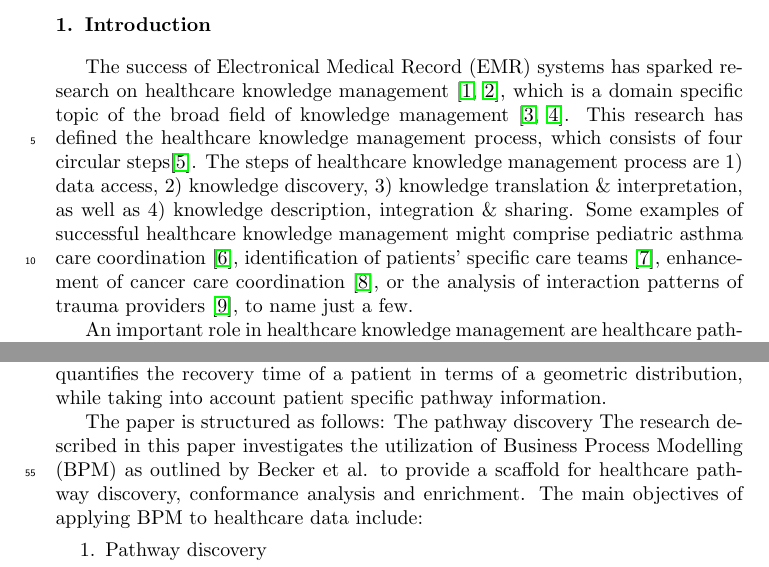
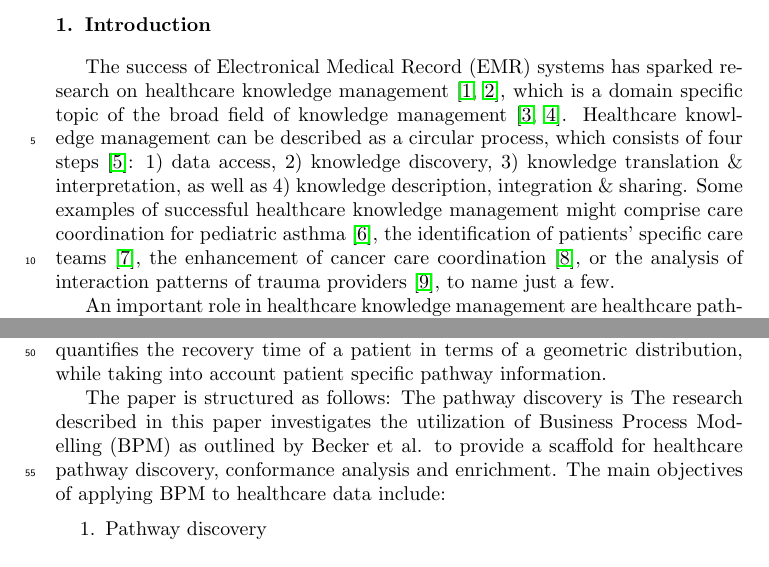
Before and after one commit to kempa-liehr/PDH-pathways-BPM, a LaTeX paper (main.tex, which reads main-body.tex): two parts of pages 2 and 3 of 24, joined at a grey line, cut so that both start at the same text. Compiled offline with pdfLaTeX.

Commit message:
Tweaked the wording of the KM paragraph.

```diff
--- a/main-body.tex
+++ b/main-body.tex
@@ -1,18 +1,17 @@
 \section{Introduction}
 The success of Electronical Medical Record (EMR) systems has
 sparked research on healthcare knowledge management
-\cite{BaliDwivedi2007_KM, Haas2016_KM}, which is a domain specific topic of the
-broad field of knowledge management \cite{NonakaTakeuchi1995_KM, KM_befluegelt}.
-This research has defined the healthcare knowledge management process,
-which consists of four circular
-steps\cite{Frize2007_KM}. The steps of healthcare knowledge management process are 1)
-data access, 2) knowledge discovery, 3) knowledge
+\cite{BaliDwivedi2007_KM, Haas2016_KM}, which is a domain specific
+topic of the broad field of knowledge management \cite{NonakaTakeuchi1995_KM, KM_befluegelt}.
+Healthcare knowledge management can be described as a circular process,
+which consists of four steps \cite{Frize2007_KM}:
+1) data access, 2) knowledge discovery, 3) knowledge
 translation \& interpretation, as well as 4) knowledge description,
 integration \& sharing.
-Some examples of successful healthcare knowledge management might comprise
-pediatric asthma care coordination \cite{Janevic2017_pathways},
-identification of patients' specific care teams
-\cite{Thornton2015_pathways}, enhancement of cancer care coordination
+Some examples of successful healthcare knowledge management might
+comprise care coordination for pediatric asthma \cite{Janevic2017_pathways},
+the identification of patients' specific care teams
+\cite{Thornton2015_pathways}, the enhancement of cancer care coordination
 \cite{Mayer2016_pathways}, or the analysis of interaction patterns of
 trauma providers \cite{Malin2018_pathways}, to name just a few.
 
@@ -73,7 +72,7 @@ For this purpose, we develop a geometric regression model, which
 quantifies the recovery time of a patient in terms of a geometric
 distribution, while taking into account patient specific pathway information.
 
-The paper is structured as follows: The pathway discovery The research described in this paper investigates the utilization of
+The paper is structured as follows: The pathway discovery is The research described in this paper investigates the utilization of
 Business Process Modelling (BPM) as outlined by Becker et
 al.  to provide a scaffold for healthcare pathway
 discovery, conformance analysis and enrichment.
```
